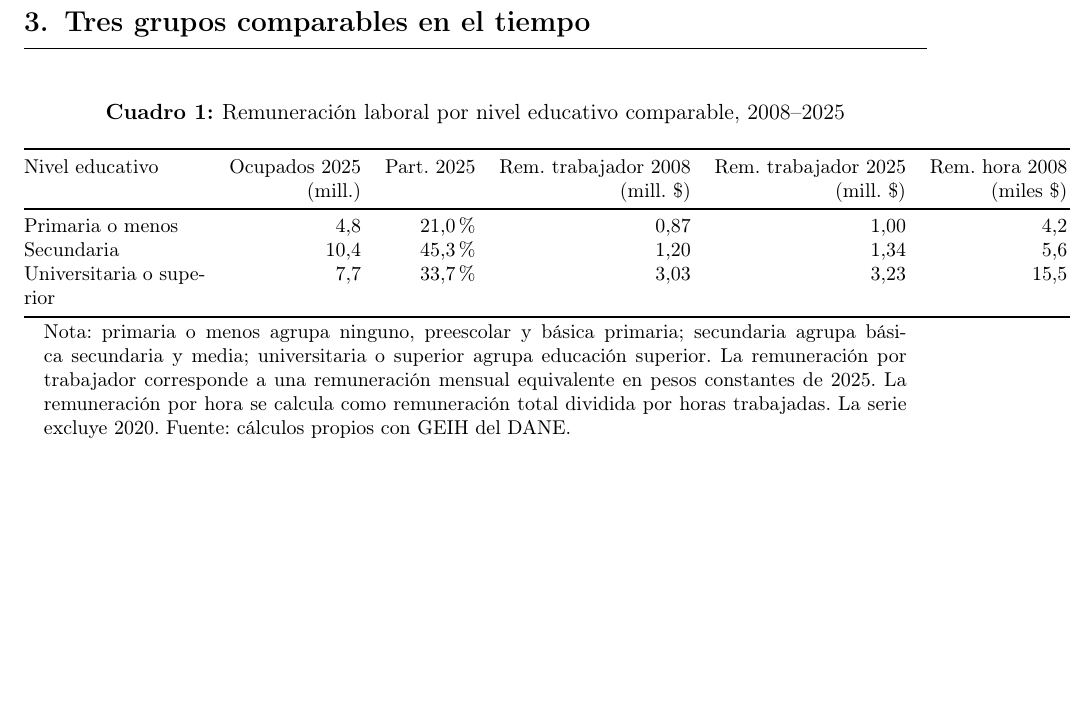
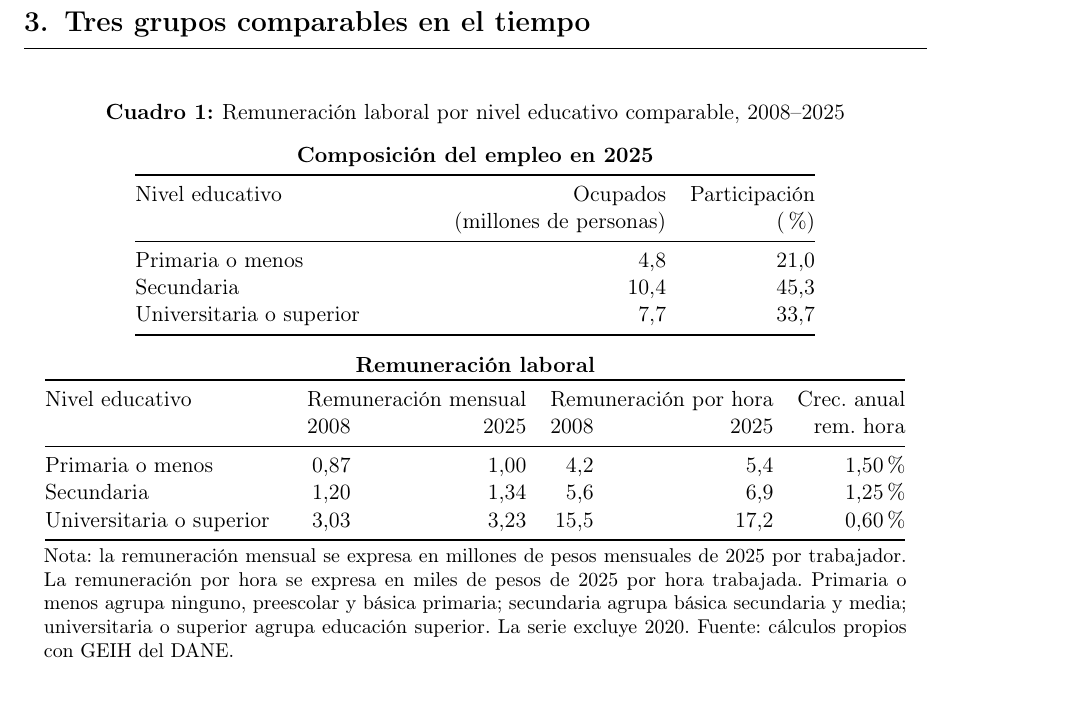
Before and after one commit to oliverpardo1979/Informe_Educacion, a LaTeX document (main.tex, which reads Paper/sections/remuneracion_educacion_comparable_table.tex): part of page 5 of 9, cut so that both start at the same text, the shorter picture padded with empty space. Compiled offline with pdfLaTeX.

Commit message:
Improve comparable education table layout

```diff
--- a/Paper/sections/remuneracion_educacion_comparable_table.tex
+++ b/Paper/sections/remuneracion_educacion_comparable_table.tex
@@ -2,16 +2,32 @@
 \centering
 \caption{Remuneración laboral por nivel educativo comparable, 2008--2025}
 \label{tab:remuneracion_educacion_comparable}
-\footnotesize
-\begin{tabular}{@{}p{3.2cm}rrrrrrr@{}}
+\small
+\textbf{Composición del empleo en 2025}\par
+\vspace{0.08cm}
+\begin{tabular}{@{}p{5.2cm}rr@{}}
 \toprule
-Nivel educativo & Ocupados 2025 & Part. 2025 & Rem. trabajador 2008 & Rem. trabajador 2025 & Rem. hora 2008 & Rem. hora 2025 & Crec. rem. hora \\
- & (mill.) & & (mill. \$) & (mill. \$) & (miles \$) & (miles \$) & anual \\
+Nivel educativo & Ocupados & Participación \\
+ & (millones de personas) & (\%) \\
 \midrule
-Primaria o menos & 4,8 & 21,0\% & 0,87 & 1,00 & 4,2 & 5,4 & 1,50\% \\
-Secundaria & 10,4 & 45,3\% & 1,20 & 1,34 & 5,6 & 6,9 & 1,25\% \\
-Universitaria o superior & 7,7 & 33,7\% & 3,03 & 3,23 & 15,5 & 17,2 & 0,60\% \\
+Primaria o menos & 4,8 & 21,0 \\
+Secundaria & 10,4 & 45,3 \\
+Universitaria o superior & 7,7 & 33,7 \\
 \bottomrule
 \end{tabular}
-\caption*{\footnotesize Nota: primaria o menos agrupa ninguno, preescolar y básica primaria; secundaria agrupa básica secundaria y media; universitaria o superior agrupa educación superior. La remuneración por trabajador corresponde a una remuneración mensual equivalente en pesos constantes de 2025. La remuneración por hora se calcula como remuneración total dividida por horas trabajadas. La serie excluye 2020. Fuente: cálculos propios con GEIH del DANE.}
+
+\vspace{0.35cm}
+\textbf{Remuneración laboral}\par
+\vspace{0.08cm}
+\begin{tabular}{@{}p{4.2cm}rrrrr@{}}
+\toprule
+Nivel educativo & \multicolumn{2}{c}{Remuneración mensual} & \multicolumn{2}{c}{Remuneración por hora} & Crec. anual \\
+ & 2008 & 2025 & 2008 & 2025 & rem. hora \\
+\midrule
+Primaria o menos & 0,87 & 1,00 & 4,2 & 5,4 & 1,50\% \\
+Secundaria & 1,20 & 1,34 & 5,6 & 6,9 & 1,25\% \\
+Universitaria o superior & 3,03 & 3,23 & 15,5 & 17,2 & 0,60\% \\
+\bottomrule
+\end{tabular}
+\caption*{\footnotesize Nota: la remuneración mensual se expresa en millones de pesos mensuales de 2025 por trabajador. La remuneración por hora se expresa en miles de pesos de 2025 por hora trabajada. Primaria o menos agrupa ninguno, preescolar y básica primaria; secundaria agrupa básica secundaria y media; universitaria o superior agrupa educación superior. La serie excluye 2020. Fuente: cálculos propios con GEIH del DANE.}
 \end{table}
```
